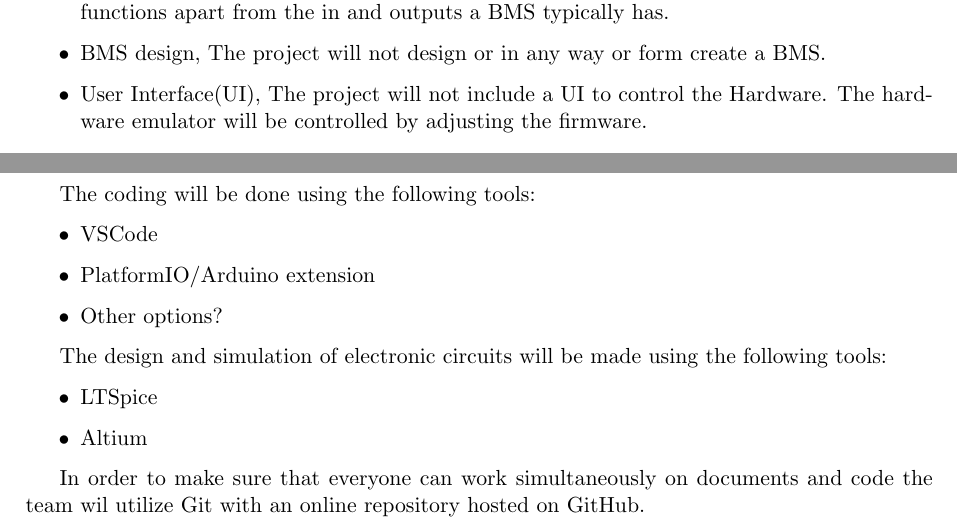
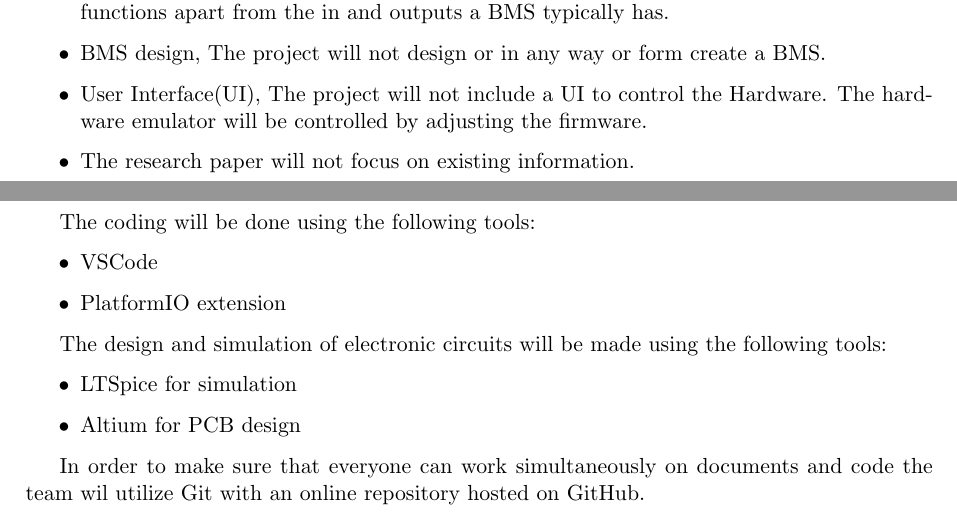
Before and after one commit to HeinVerhallen/Hardware_Simulator, a LaTeX document (Documentation/main.tex, which reads Documentation/Projectboundaries.tex, Documentation/Qualityassurance.tex): two parts of pages 11 and 13 of 18, joined at a grey line, cut so that both start at the same text. Compiled offline with pdfLaTeX.

Commit message:
updated projectboundaries

```diff
--- a/Documentation/Projectboundaries.tex
+++ b/Documentation/Projectboundaries.tex
@@ -4,4 +4,5 @@ The following things fall beyond the scope of this project:
     \item Battery management system (BMS) research, This project will not research on how a BMS functions apart from the in and outputs a BMS typically has.
     \item BMS design, The project will not design or in any way or form create a BMS.
     \item User Interface(UI), The project will not include a UI to control the Hardware. The hardware emulator will be controlled by adjusting the firmware.
+    \item The research paper will not focus on existing information.
 \end{itemize}
--- a/Documentation/Qualityassurance.tex
+++ b/Documentation/Qualityassurance.tex
@@ -10,14 +10,13 @@ The documentation will be written in LaTeX using the following tools:
 The coding will be done using the following tools:
 \begin{itemize}
     \item VSCode
-    \item PlatformIO/Arduino extension
-    \item Other options?
+    \item PlatformIO extension
 \end{itemize}
 
 The design and simulation of electronic circuits will be made using the following tools:
 \begin{itemize}
-    \item LTSpice
-    \item Altium
+    \item LTSpice for simulation
+    \item Altium for PCB design
 \end{itemize}
 
 In order to make sure that everyone can work simultaneously on documents and code the team wil utilize Git with an online repository hosted on GitHub.
```
